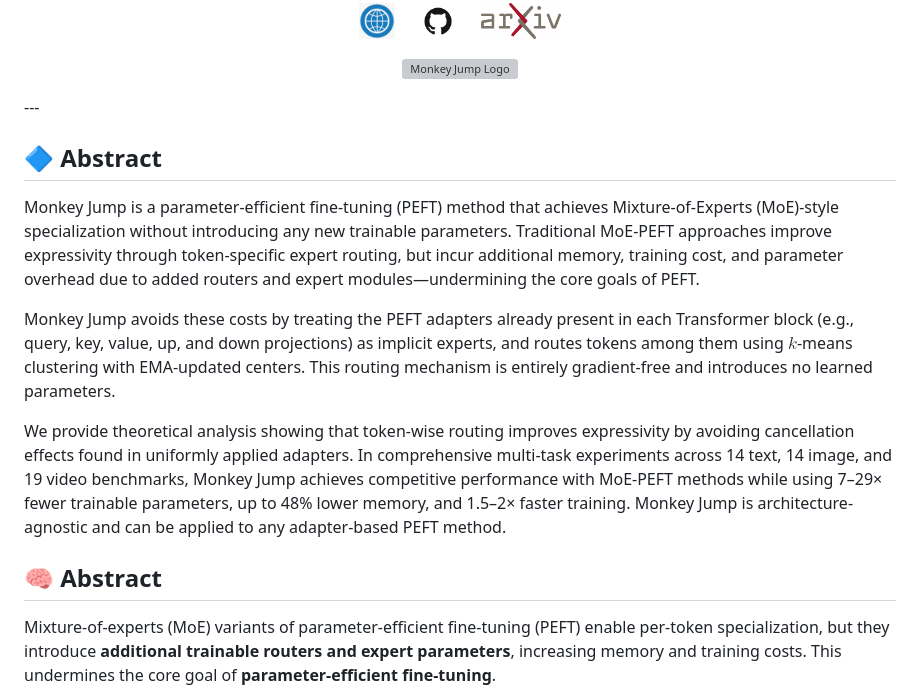
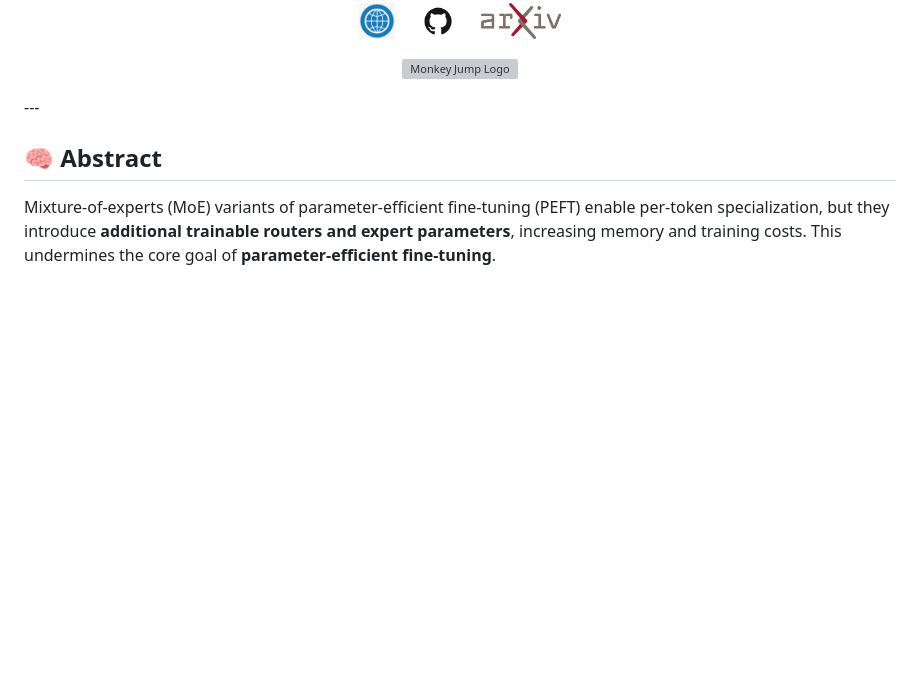
Before and after one commit to Nusrat-Prottasha/MonkeyJump, a Markdown page: README.md, the part around the change. Rendered like a GitHub page; blank space fills up the shorter version; grey boxes are pictures that could not be loaded.

```diff
--- a/README.md
+++ b/README.md
@@ -1,15 +1,6 @@
 <p align="center"> <img src="assets/Money_Jump.png" alt="Monkey Jump Logo" width="400"/> </p> <h1 align="center"> Monkey Jump : MoE-Style PEFT for Efficient Multi-Task Learning</h1> <p align="center"> <a href="#" target="_blank"> <img src="assets/web.png" alt="Project Website" height="36"> </a> &nbsp;&nbsp;&nbsp;&nbsp; <a href="https://github.com/Nusrat-Prottasha/MonkeyJump" target="_blank"> <img src="assets/github.png" alt="GitHub" height="36"> </a> &nbsp;&nbsp;&nbsp;&nbsp; <a href="#" target="_blank"> <img src="assets/arxiv.png" alt="arXiv Paper" height="36"> </a> </p>
 <p align="center"> <img src="assets/method.png" alt="Monkey Jump Logo" width="900"/> </p>
 ---
-
-## 🔷 Abstract
-
-Monkey Jump is a parameter-efficient fine-tuning (PEFT) method that achieves Mixture-of-Experts (MoE)-style specialization without introducing any new trainable parameters. Traditional MoE-PEFT approaches improve expressivity through token-specific expert routing, but incur additional memory, training cost, and parameter overhead due to added routers and expert modules—undermining the core goals of PEFT.
-
-Monkey Jump avoids these costs by treating the PEFT adapters already present in each Transformer block (e.g., query, key, value, up, and down projections) as implicit experts, and routes tokens among them using $k$-means clustering with EMA-updated centers. This routing mechanism is entirely gradient-free and introduces no learned parameters.
-
-We provide theoretical analysis showing that token-wise routing improves expressivity by avoiding cancellation effects found in uniformly applied adapters. In comprehensive multi-task experiments across 14 text, 14 image, and 19 video benchmarks, Monkey Jump achieves competitive performance with MoE-PEFT methods while using 7–29× fewer trainable parameters, up to 48% lower memory, and 1.5–2× faster training. Monkey Jump is architecture-agnostic and can be applied to any adapter-based PEFT method.
-
 
 ## 🧠 Abstract
 
```
